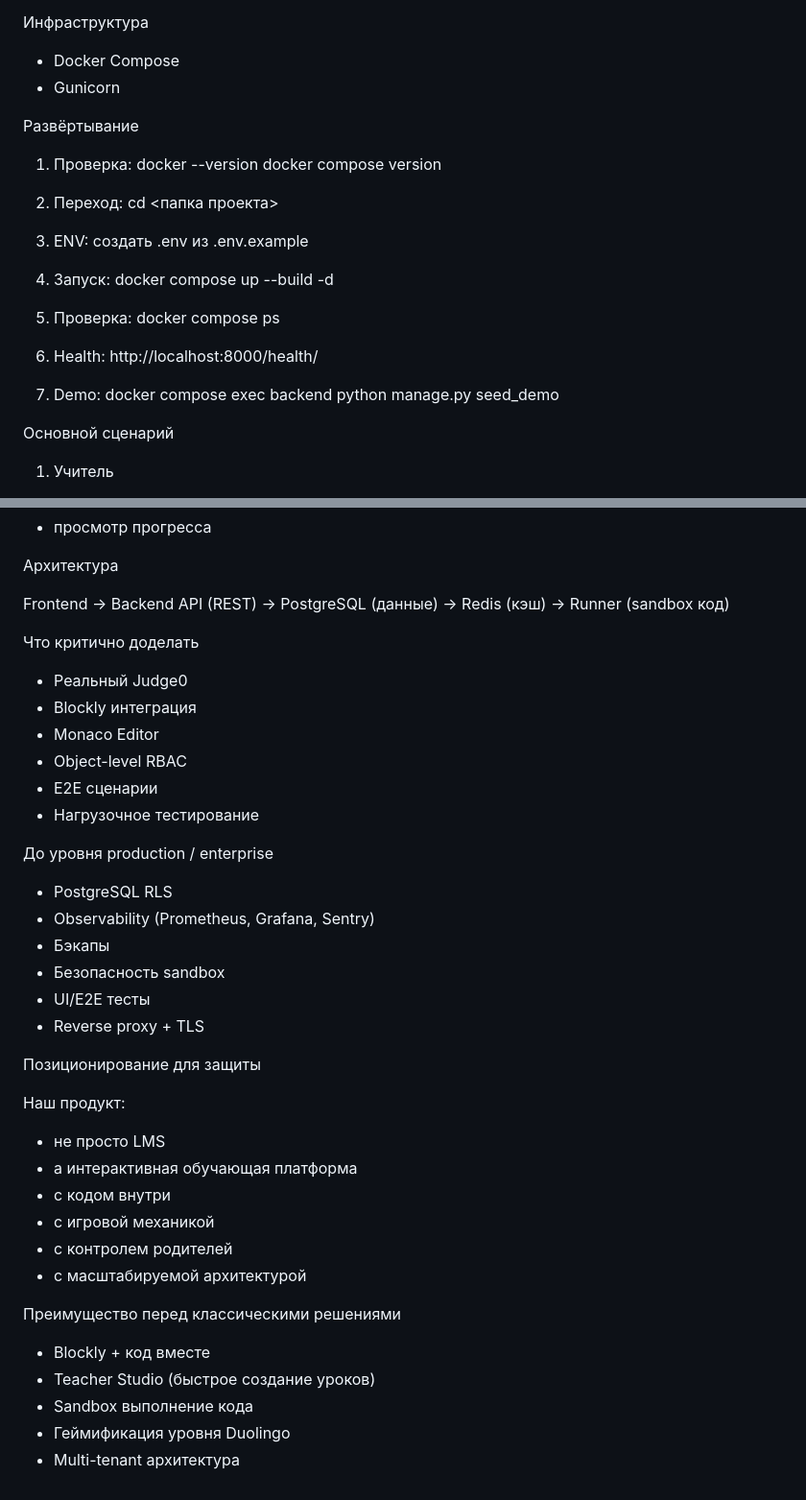
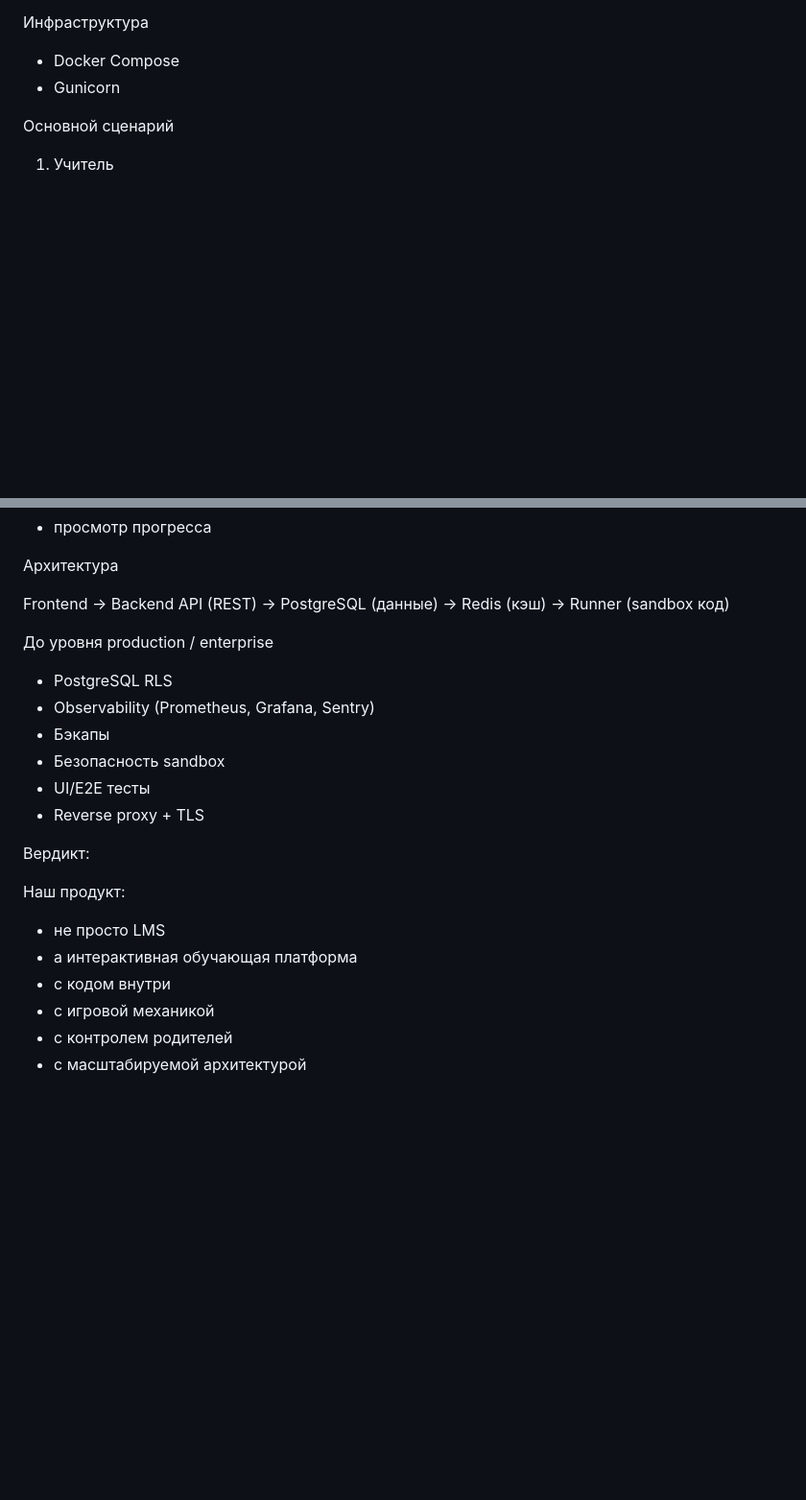
Before and after one commit to ProtoGX/ProtoGX, a Markdown page: README.md, 2 parts joined by grey strips. Shown at 96% size. GitHub-like rendering; blank space fills up the shorter version.

```diff
--- a/README.md
+++ b/README.md
@@ -121,32 +107,6 @@ Frontend
 - Docker Compose
 - Gunicorn
 
-
-Развёртывание
-
-1. Проверка:
-docker --version
-docker compose version
-
-2. Переход:
-cd <папка проекта>
-
-3. ENV:
-создать .env из .env.example
-
-4. Запуск:
-docker compose up --build -d
-
-5. Проверка:
-docker compose ps
-
-6. Health:
-http://localhost:8000/health/
-
-7. Demo:
-docker compose exec backend python manage.py seed_demo
-
-
 Основной сценарий
 
 1. Учитель
@@ -174,17 +134,6 @@ Frontend
 -> Redis (кэш)
 -> Runner (sandbox код)
 
-
-Что критично доделать
-
-- Реальный Judge0
-- Blockly интеграция
-- Monaco Editor
-- Object-level RBAC
-- E2E сценарии
-- Нагрузочное тестирование
-
-
 До уровня production / enterprise
 
 - PostgreSQL RLS
@@ -195,7 +144,7 @@ Frontend
 - Reverse proxy + TLS
 
 
-Позиционирование для защиты
+Вердикт:
 
 Наш продукт:
 - не просто LMS
@@ -204,11 +153,3 @@ Frontend
 - с игровой механикой
 - с контролем родителей
 - с масштабируемой архитектурой
-
-
-Преимущество перед классическими решениями
-- Blockly + код вместе
-- Teacher Studio (быстрое создание уроков)
-- Sandbox выполнение кода
-- Геймификация уровня Duolingo
-- Multi-tenant архитектура
```
Also changed, not shown: other parts of README.md (+0 -14 lines).
